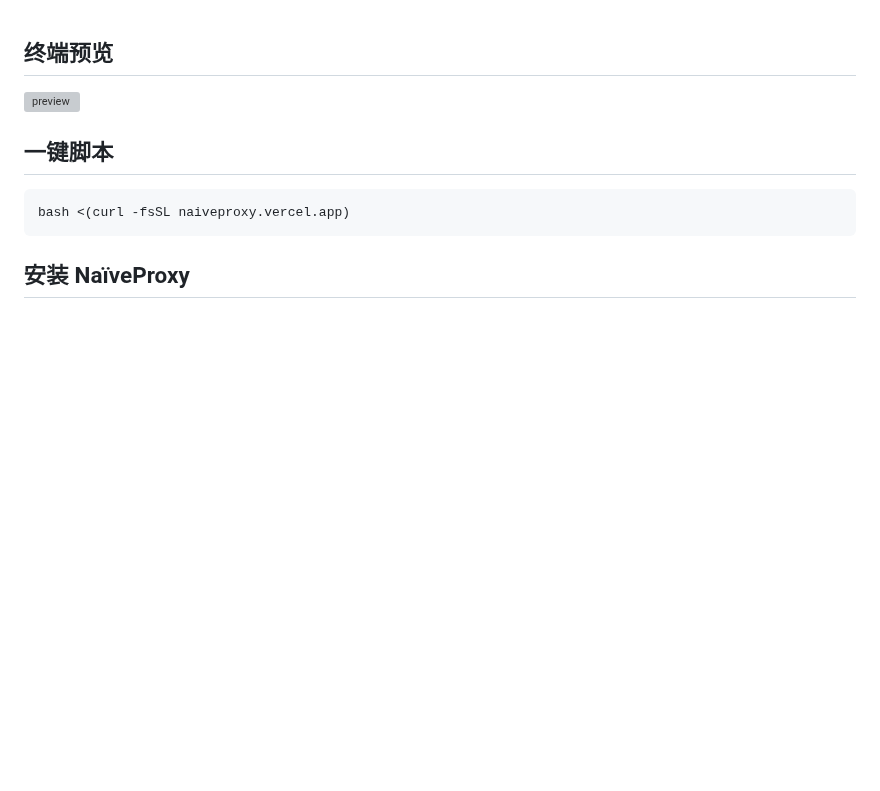
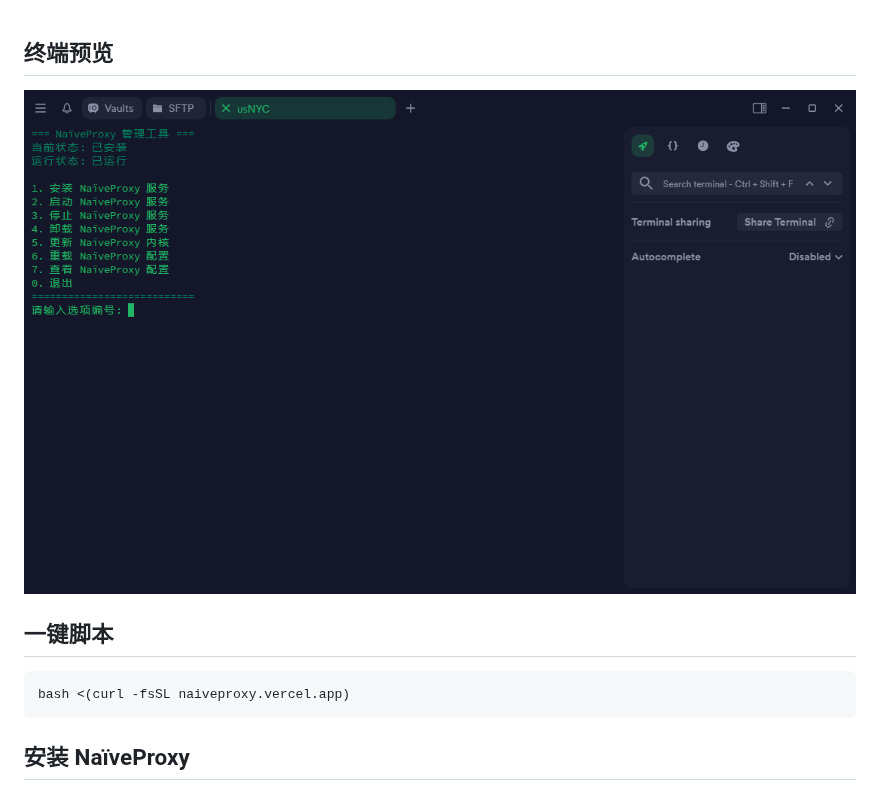
Before and after one commit to passeway/naiveproxy, a Markdown page: README.md, the part around the change. Drawn GitHub-style; blank space fills up the shorter version; grey boxes are pictures that could not be loaded.

````diff
--- a/README.md
+++ b/README.md
@@ -1,6 +1,6 @@
 ## 终端预览
 
-![preview](img.png)
+![preview](image.png)
 ## 一键脚本
 ```
 bash <(curl -fsSL naiveproxy.vercel.app)
````
